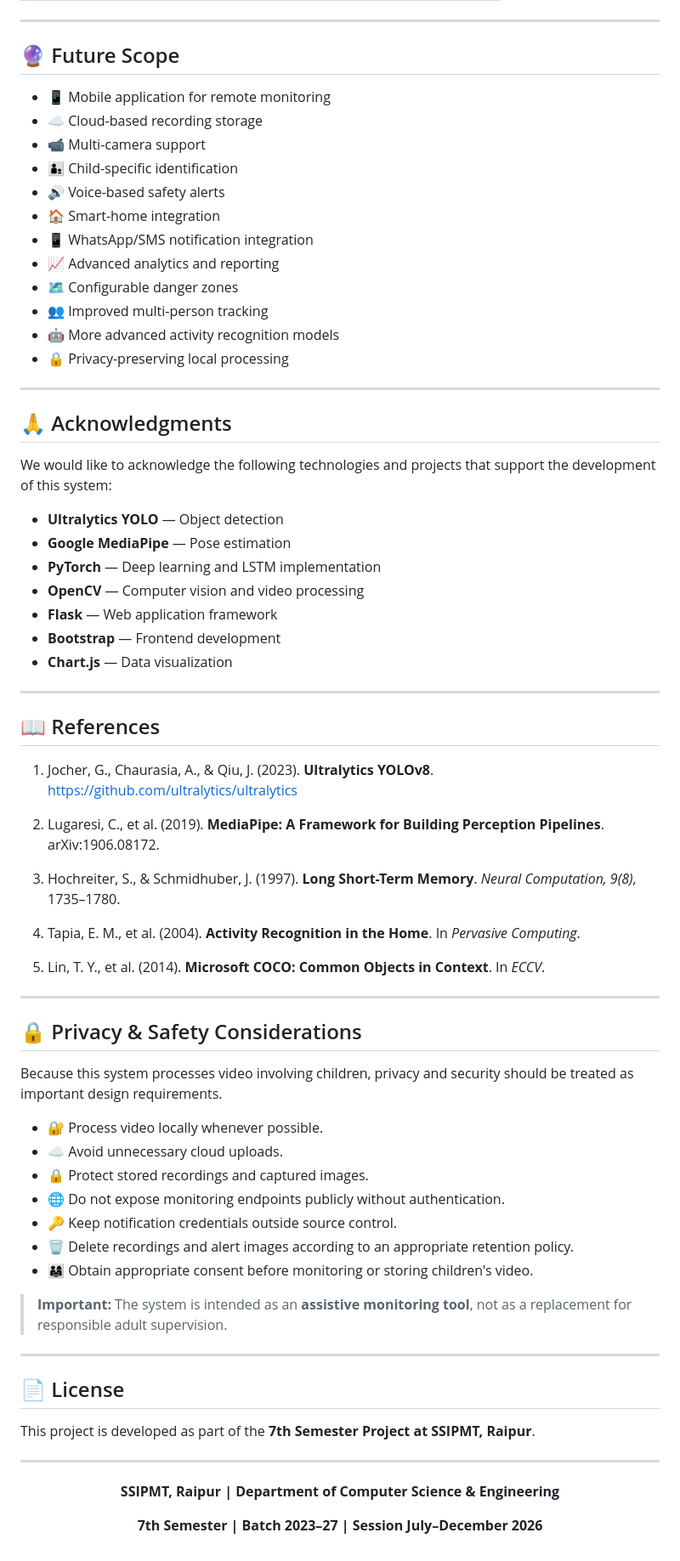
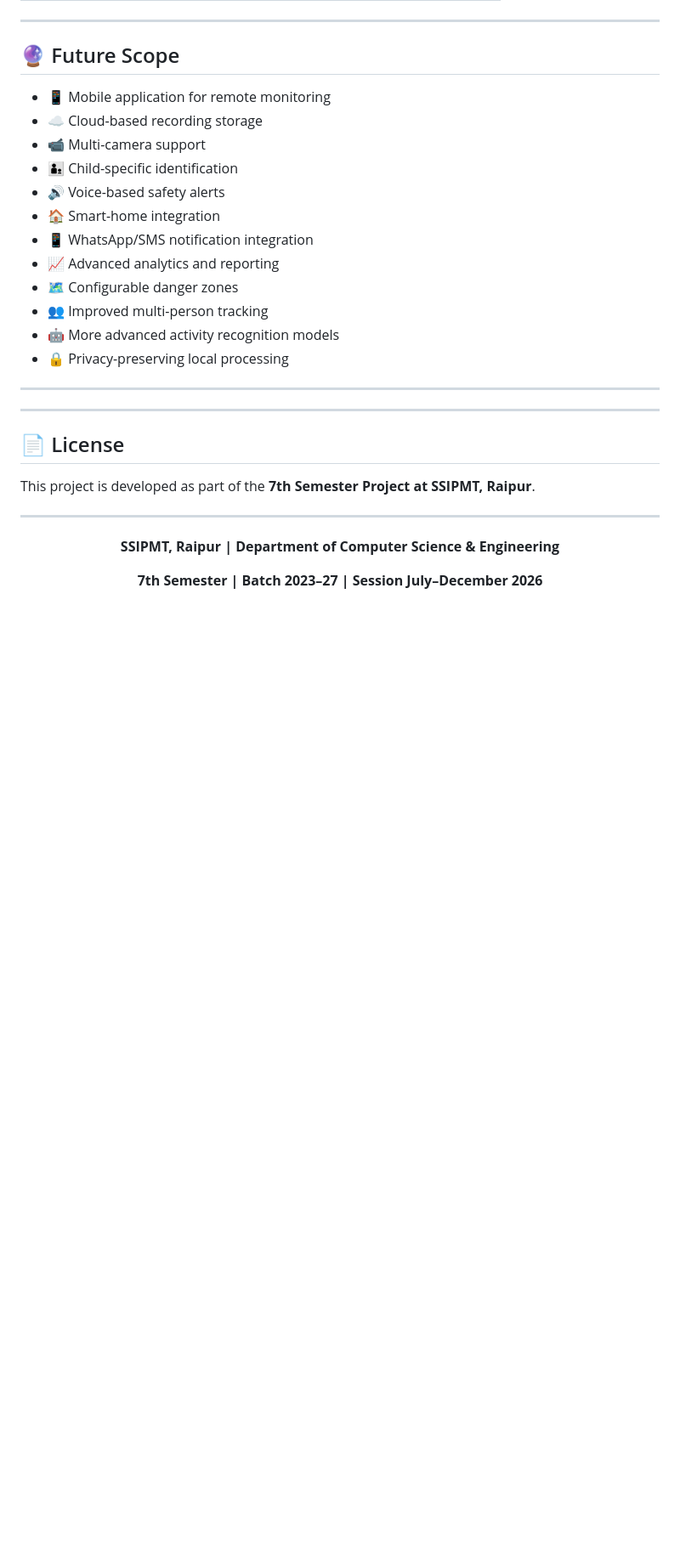
Before and after one commit to SHASHWAT13244/COMPUTER-VISION-BASED-CHILD-SAFETY-MONITORING-SYSTEM, a Markdown page: README.md, the part around one of its changes. Shown at 85% size. Drawn GitHub-style; blank space fills up the shorter version.

```diff
--- a/README.md
+++ b/README.md
@@ -678,52 +676,7 @@ Department of Computer Science & Engineering
 * 🔒 Privacy-preserving local processing
 
 ---
-
-## 🙏 Acknowledgments
-
-We would like to acknowledge the following technologies and projects that support the development of this system:
-
-* **Ultralytics YOLO** — Object detection
-* **Google MediaPipe** — Pose estimation
-* **PyTorch** — Deep learning and LSTM implementation
-* **OpenCV** — Computer vision and video processing
-* **Flask** — Web application framework
-* **Bootstrap** — Frontend development
-* **Chart.js** — Data visualization
-
 ---
-
-## 📖 References
-
-1. Jocher, G., Chaurasia, A., & Qiu, J. (2023). **Ultralytics YOLOv8**.
-   [https://github.com/ultralytics/ultralytics](https://github.com/ultralytics/ultralytics)
-
-2. Lugaresi, C., et al. (2019). **MediaPipe: A Framework for Building Perception Pipelines**. arXiv:1906.08172.
-
-3. Hochreiter, S., & Schmidhuber, J. (1997). **Long Short-Term Memory**. *Neural Computation, 9(8)*, 1735–1780.
-
-4. Tapia, E. M., et al. (2004). **Activity Recognition in the Home**. In *Pervasive Computing*.
-
-5. Lin, T. Y., et al. (2014). **Microsoft COCO: Common Objects in Context**. In *ECCV*.
-
----
-
-## 🔒 Privacy & Safety Considerations
-
-Because this system processes video involving children, privacy and security should be treated as important design requirements.
-
-* 🔐 Process video locally whenever possible.
-* ☁️ Avoid unnecessary cloud uploads.
-* 🔒 Protect stored recordings and captured images.
-* 🌐 Do not expose monitoring endpoints publicly without authentication.
-* 🔑 Keep notification credentials outside source control.
-* 🗑️ Delete recordings and alert images according to an appropriate retention policy.
-* 👨‍👩‍👧 Obtain appropriate consent before monitoring or storing children's video.
-
-> **Important:** The system is intended as an **assistive monitoring tool**, not as a replacement for responsible adult supervision.
-
----
-
 ## 📄 License
 
 This project is developed as part of the **7th Semester Project at SSIPMT, Raipur**.
```
Also changed, not shown: other parts of README.md (+2 -4 lines).
